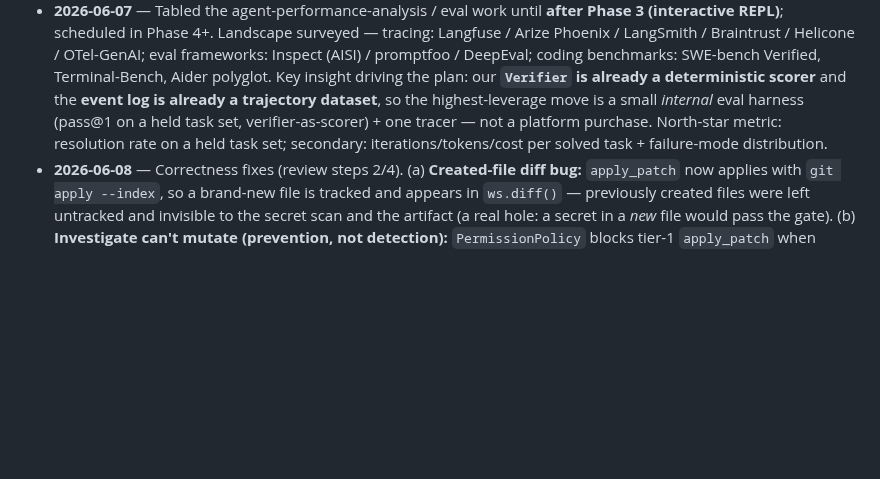
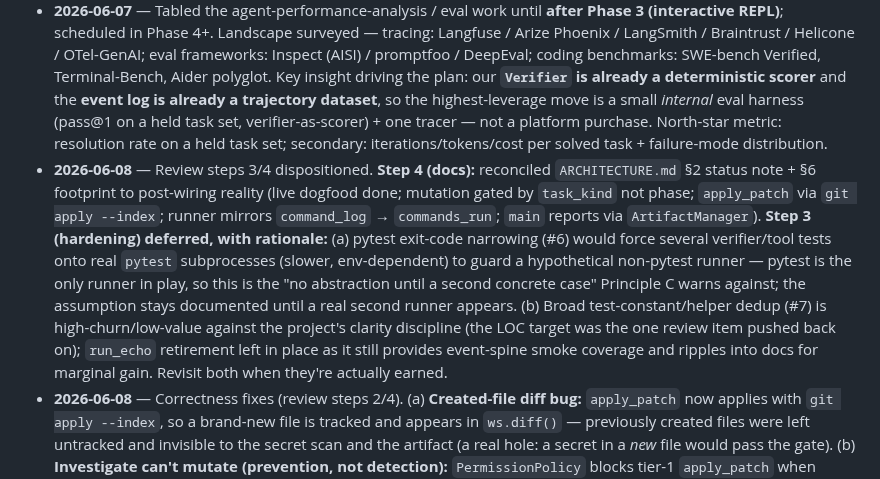
Before and after one commit to codexceed/avatar-harness, a Markdown page: PROGRESS.md, the part around the change. GitHub-like rendering; blank space fills up the shorter version.

```diff
--- a/PROGRESS.md
+++ b/PROGRESS.md
@@ -217,6 +217,7 @@ From §21, one at a time, each justified by friction actually hit.
 - **2026-06-06** — Documented two load-bearing verification clarifications (`ARCHITECTURE.md` §4.0, `HARNESS_DESIGN.md` §15): (a) the verifier runs **no LLM** — structural inspection is predicates over `TaskState`; (b) verification reads the **uncommitted** working tree vs a **pinned baseline** (HEAD-at-start), and the harness **never commits** — the diff is the deliverable. `state.files_modified` is the git-independent primary signal.
 - **2026-06-07** — Dogfooding bug fix: the runner recorded only tool *summaries* into evidence, so the model never saw tool *content* (search hits, file text) and looped calling `search_repo` until the iteration budget. Now `_apply_tool_result` stores `result.content` as evidence detail and `ContextBuilder` surfaces it (truncated). Also enriched the event trajectory: `model_decision` (thought + action), tool `input`/`content`, `verification_end` (summary + next_action), `decision_error`. Console truncates long values; JSONL keeps full. Observability tooling (Langfuse/Helicone/Phoenix) still TBD.
 - **2026-06-07** — Tabled the agent-performance-analysis / eval work until **after Phase 3 (interactive REPL)**; scheduled in Phase 4+. Landscape surveyed — tracing: Langfuse / Arize Phoenix / LangSmith / Braintrust / Helicone / OTel-GenAI; eval frameworks: Inspect (AISI) / promptfoo / DeepEval; coding benchmarks: SWE-bench Verified, Terminal-Bench, Aider polyglot. Key insight driving the plan: our **`Verifier` is already a deterministic scorer** and the **event log is already a trajectory dataset**, so the highest-leverage move is a small *internal* eval harness (pass@1 on a held task set, verifier-as-scorer) + one tracer — not a platform purchase. North-star metric: resolution rate on a held task set; secondary: iterations/tokens/cost per solved task + failure-mode distribution.
+- **2026-06-08** — Review steps 3/4 dispositioned. **Step 4 (docs):** reconciled `ARCHITECTURE.md` §2 status note + §6 footprint to post-wiring reality (live dogfood done; mutation gated by `task_kind` not phase; `apply_patch` via `git apply --index`; runner mirrors `command_log` → `commands_run`; `main` reports via `ArtifactManager`). **Step 3 (hardening) deferred, with rationale:** (a) pytest exit-code narrowing (#6) would force several verifier/tool tests onto real `pytest` subprocesses (slower, env-dependent) to guard a hypothetical non-pytest runner — pytest is the only runner in play, so this is the "no abstraction until a second concrete case" Principle C warns against; the assumption stays documented until a real second runner appears. (b) Broad test-constant/helper dedup (#7) is high-churn/low-value against the project's clarity discipline (the LOC target was the one review item pushed back on); `run_echo` retirement left in place as it still provides event-spine smoke coverage and ripples into docs for marginal gain. Revisit both when they're actually earned.
 - **2026-06-08** — Correctness fixes (review steps 2/4). (a) **Created-file diff bug:** `apply_patch` now applies with `git apply --index`, so a brand-new file is tracked and appears in `ws.diff()` — previously created files were left untracked and invisible to the secret scan and the artifact (a real hole: a secret in a *new* file would pass the gate). (b) **Investigate can't mutate (prevention, not detection):** `PermissionPolicy` blocks tier-1 `apply_patch` when `task_kind == "investigate"`, up front at the gate — the verifier's `no_unintended_diff` was only a post-hoc catch. 85/85 green. Note on the deferred half of review #1: an execute-time *phase* guard is intentionally NOT added, because `phase` isn't advanced yet — enforcing it now would block `apply_patch` (phases={editing}) in an edit task still sitting in `investigating`. The tier-1/investigate rule gives the real safety win (no mutation in a read-only task) without that coupling; full phase advancement stays Phase 3.
 - **2026-06-08** — Product-path wiring (from an external review that flagged unit-green-but-unwired seams; step 1 of 4). Scripted unit tests had passed each component in isolation but never exercised the edit path as one CLI flow, so three integration gaps lurked: (a) `state.commands_run` was read by the artifact/verifier but **never written** — fixed by recording every `ws.run` in a new `Workspace.command_log` and having the runner mirror it into `commands_run` (the verifier runs commands but is pure, so the runner does the recording); (b) `ArtifactManager` was built/tested but **not wired into the CLI** — `main` now reports through it (one reporting contract: status + files + verification + commands + answer); (c) a dirty workspace dumped a **raw traceback** — `main` now catches `DirtyWorkspaceError` and prints a hint (exit 2). `run_agent`/`main` gained a `task_kind` param (default `investigate`) so edit tasks are drivable/testable; full NL goal→kind classification at intake is still deferred. Added an end-to-end edit-task test through `run_agent` + a `main`-renders-artifact test — the integration the unit tests missed. 82/82 green. Remaining review items (steps 2–4): diff must include created/untracked files (secret scan + artifact blind spot — a real bug), execute-time phase guard, pytest-exit-code narrowing, targeted test-helper dedup + `run_echo` retirement, doc reconciliation.
 - **2026-06-08** — §15 clean-start refinement (found while dogfooding). The clean-start guard now ignores **untracked** files (`git status --porcelain --untracked-files=no`): only tracked modifications can pollute `ws.diff()` (working tree vs pinned HEAD), so only they should block a run — stray untracked files (logs, scratch, PR drafts) no longer trip `DirtyWorkspaceError`. Added a CLI `--allow-dirty` flag (threading the existing `Workspace(allow_dirty=)`) for the acknowledged-tracked-dirty case. 77/77 green.
```
Also changed, not shown: ARCHITECTURE.md (+4 -4 lines).
